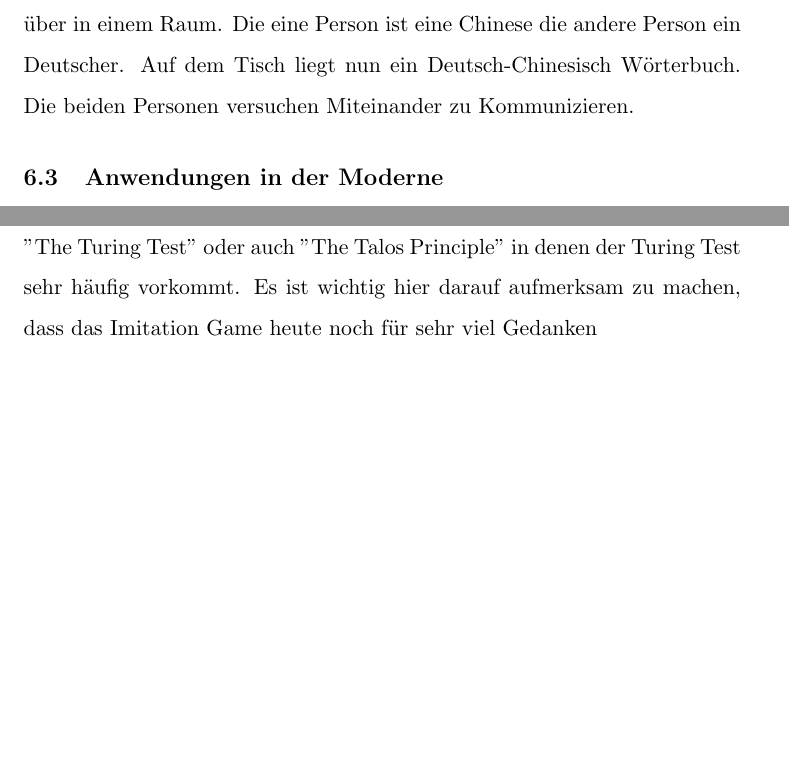
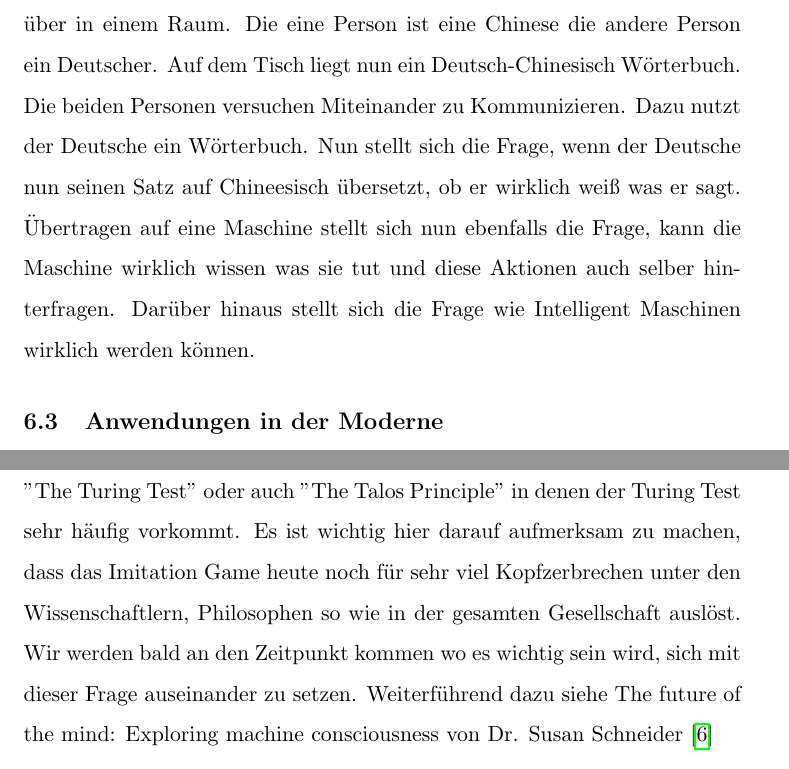
Before and after one commit to MrTroble/seminarkurs, a LaTeX document (main.tex, which reads turingtest.tex): two parts of pages 17 and 18 of 19, joined at a grey line, cut so that both start at the same text, the shorter picture padded with empty space. Compiled offline with pdfLaTeX.

Commit message:
Added some stuff to turing test and references

```diff
--- a/turingtest.tex
+++ b/turingtest.tex
@@ -3,8 +3,8 @@ In diesem Abschnitt geht es um Turings Ausflug in die Philosophie und sein Werk
 \subsection{The Imitation Game}
 Turing stellt eine bessere Frage in den Raum als die oben Angegeben. Um die Frage allerdings Stellen zu können muss ich das "Imitation Game" einführen. Das Spiel funktioniert wie Folgt. Lass A ein Mann sein, B eine Frau und C einen Detektiv. Der Detektiv (C) will also heraus finden wer welches Geschlecht hat. Ohne dabei die Sprache zu hören oder die Person zu sehen. Um dafür zu sorgen das dies Passiert gehen wir davon aus, dass der Detektiv in einem anderen Raum ist wie A und B, die einzige Kommunikation die besteht ist also Textbasierte. Also Versucht der C Fragen zu verwenden um mit Hilfe der Antworten der beiden Personen zu bestimmen welche weiblich und welche Männlich ist. Dies wendet Turing nun auf Maschinen an, dabei beschränkt er sich auf digital Computer. Es wird versucht auf äußerliche Fragen zu verzichten, da dies zu keinem eindeutigen Ergebnis führen würde. Die Maschine könnte ganz einfach ein eigenes Aussehen annehmen, und die Person kennt ihres, daher ist es schwierig anhand der Antworten eindeutig zu Unterscheiden. Deshalb wird versucht auf Logische und Fragen einzugehen. Beispiel: Subtrahiere 56 von 18934.\cite{computing} Diese Spiel wird nun nicht nur dazu genutzt eine Maschine von einem Menschen zu Unterscheiden sondern, es wird impliziert die Frage gestellt ob eine Maschine denken kann. Wenn man ihre Antworten nämlich nicht mehr voneinander unterscheiden kann muss man sich Gedanken darüber machen ob wir dann nicht Intelligentes Leben geschaffen haben könnten und wie wir diese dann Behandeln.
 \subsection{Chinese room problem}
-Eine der berühmtesten Problem des Turing Tests ist das chinese room problem. Dieses Problem stellt in Frage ob man mit dem Turingtest wircklich die Intelligenz eines Lebewesens feststellen kann. Dabei wird eine weitere Situation angenommen. Nehmen wir also an zwei Personen sitzen sich gegen über in einem Raum. Die eine Person ist eine Chinese die andere Person ein Deutscher. Auf dem Tisch liegt nun ein Deutsch-Chinesisch Wörterbuch. Die beiden Personen versuchen Miteinander zu Kommunizieren.
+Eine der berühmtesten Problem des Turing Tests ist das chinese room problem. Dieses Problem stellt in Frage ob man mit dem Turingtest wircklich die Intelligenz eines Lebewesens feststellen kann. Dabei wird eine weitere Situation angenommen. Nehmen wir also an zwei Personen sitzen sich gegen über in einem Raum. Die eine Person ist eine Chinese die andere Person ein Deutscher. Auf dem Tisch liegt nun ein Deutsch-Chinesisch Wörterbuch. Die beiden Personen versuchen Miteinander zu Kommunizieren. Dazu nutzt der Deutsche ein Wörterbuch. Nun stellt sich die Frage, wenn der Deutsche nun seinen Satz auf Chineesisch übersetzt, ob er wirklich weiß was er sagt. Übertragen auf eine Maschine stellt sich nun ebenfalls die Frage, kann die Maschine wirklich wissen was sie tut und diese Aktionen auch selber hinterfragen. Darüber hinaus stellt sich die Frage wie Intelligent Maschinen wirklich werden können.
 \subsection{Anwendungen in der Moderne}
 Hier folgt eine kurze Beleuchtung des heutigen Einsatzfeldes des Turing Tests. Dieser wird in der Internetsicherheit sehr oft verwendet um automatisierte Anfragen zu filtern. Als Beispiel wird hier exemplarisch ReCaptcha von Google Beleuchtet. Es gibt aber genug andere sogenannte Captcha Methoden. Diese geben eine Art von Fragen an hierbei ist die Kommunikation allerdings nicht nur, wie im Turing, auf Textbasierte Kommunikation beschränkt. Im Gegenteil hier werden sogar bewusst Bilder eingesetzt, damit der zu testende Computer bzw. die Person die den Computer bedient, eine eine Frage zu bzw mit diesen Bildern beantworten muss. Dabei sind die Antworten auf die Eigentliche Frage nicht einmal so wichtig wie es einem im ersten Moment erscheint. Die Ironie, und eine weiter Abweichung, ist dabei das Mann hier gegen ein Neuralesnetzwerk "spielt". Dieses muss anhand der Vorliegenden Informationen bestimmen ob die Anfrage von einem Mensch kam oder ob es sich dabei nur um eine automatisch generierte Anfrage handelt. Wie genau dieses Netzwerk genau entscheidet weiß wahrscheinlich nicht mal Google. Wichtig ist aber welche Daten dem Netzwerk dabei zur Verfügung gestellt werden um seine Entscheidung zu treffen. Für weitere Infos verweise ich hier auf einen Blog-Eintrag (https://www.security-insider.de/wie-funktioniert-ein-captcha-a-683209/). Zu den Auszuwertenden Daten gehören unter anderem die Mausbewegung sowie die gesendeten Daten des Browsers (z.B. User-Agent, IP, Cookies).
 \subsection{Auswirkungen auf Kunst und Gesellschaft}
-Diese Grundsätzlichen Gedanken und die Frage ob Maschinen überhaupt denken können hat weitreichende Auswirkung auf die Moderne Kunst, darunter vor allem Computerspiele. Sehr gute Beispiele sind das gleichnamigen Spiel "The Turing Test" oder auch "The Talos Principle" in denen der Turing Test sehr häufig vorkommt. Es ist wichtig hier darauf aufmerksam zu machen, dass das Imitation Game heute noch für sehr viel Gedanken
+Diese Grundsätzlichen Gedanken und die Frage ob Maschinen überhaupt denken können hat weitreichende Auswirkung auf die Moderne Kunst, darunter vor allem Computerspiele. Sehr gute Beispiele sind das gleichnamigen Spiel "The Turing Test" oder auch "The Talos Principle" in denen der Turing Test sehr häufig vorkommt. Es ist wichtig hier darauf aufmerksam zu machen, dass das Imitation Game heute noch für sehr viel Kopfzerbrechen unter den Wissenschaftlern, Philosophen so wie in der gesamten Gesellschaft auslöst. Wir werden bald an den Zeitpunkt kommen wo es wichtig sein wird, sich mit dieser Frage auseinander zu setzen. Weiterführend dazu siehe The future of the mind: Exploring machine consciousness von Dr. Susan Schneider\cite{explorecons}
```
Also changed, not shown: main.bib (+7 -0 lines).
